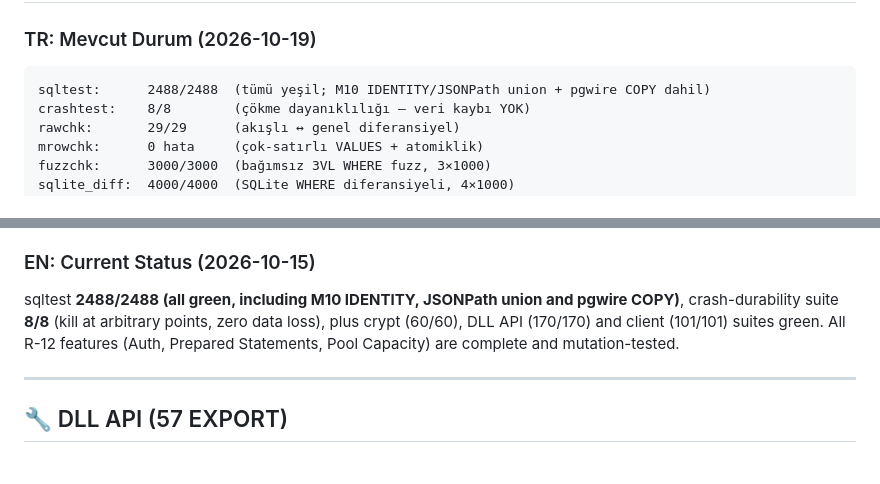
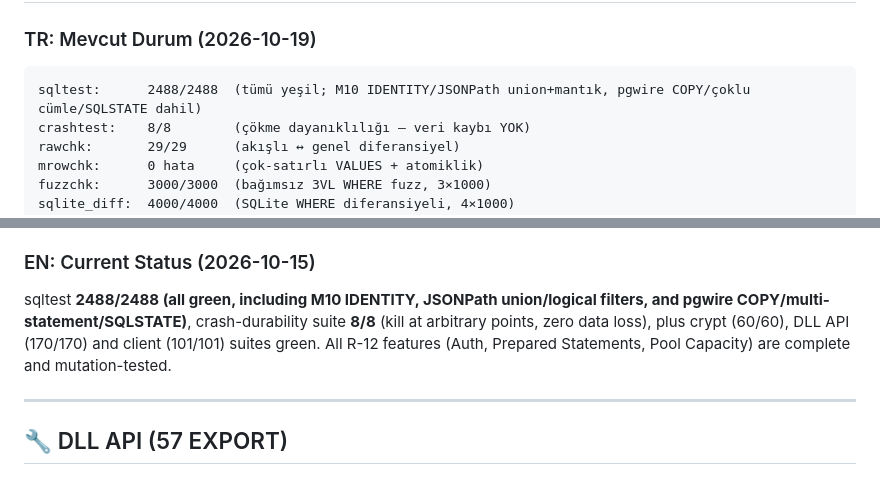
Before and after one commit to Onur2x/vdb, a Markdown page: README.md, 2 parts joined by grey strips. Rendered like a GitHub page.

Commit message:
docs: README test kapsamini guncelle
- sqltest 2488 kapsamina JSONPath mantiksal filtreleri ve pgwire
  coklu cumle/SQLSTATE eklemelerini yansit

````diff
--- a/README.md
+++ b/README.md
@@ -401,7 +401,7 @@ loss (2251/2251 SQL tests + 8/8 crash chain green at every step).
 
 ### TR: Mevcut Durum (2026-10-19)
 ```
-sqltest:      2488/2488  (tümü yeşil; M10 IDENTITY/JSONPath union + pgwire COPY dahil)
+sqltest:      2488/2488  (tümü yeşil; M10 IDENTITY/JSONPath union+mantık, pgwire COPY/çoklu cümle/SQLSTATE dahil)
 crashtest:    8/8        (çökme dayanıklılığı — veri kaybı YOK)
 rawchk:       29/29      (akışlı ↔ genel diferansiyel)
 mrowchk:      0 hata     (çok-satırlı VALUES + atomiklik)
@@ -421,7 +421,7 @@ vdbclienttest: 101/101
 - ✅ Mutasyon: 3 kapı (FAIL→geri al→yeşil)
 
 ### EN: Current Status (2026-10-15)
-sqltest **2488/2488 (all green, including M10 IDENTITY, JSONPath union and pgwire COPY)**, crash-durability suite **8/8** (kill at arbitrary points, zero data loss), plus crypt (60/60), DLL API (170/170) and client (101/101) suites green. All R-12 features (Auth, Prepared Statements, Pool Capacity) are complete and mutation-tested.
+sqltest **2488/2488 (all green, including M10 IDENTITY, JSONPath union/logical filters, and pgwire COPY/multi-statement/SQLSTATE)**, crash-durability suite **8/8** (kill at arbitrary points, zero data loss), plus crypt (60/60), DLL API (170/170) and client (101/101) suites green. All R-12 features (Auth, Prepared Statements, Pool Capacity) are complete and mutation-tested.
 
 ---
 
````
